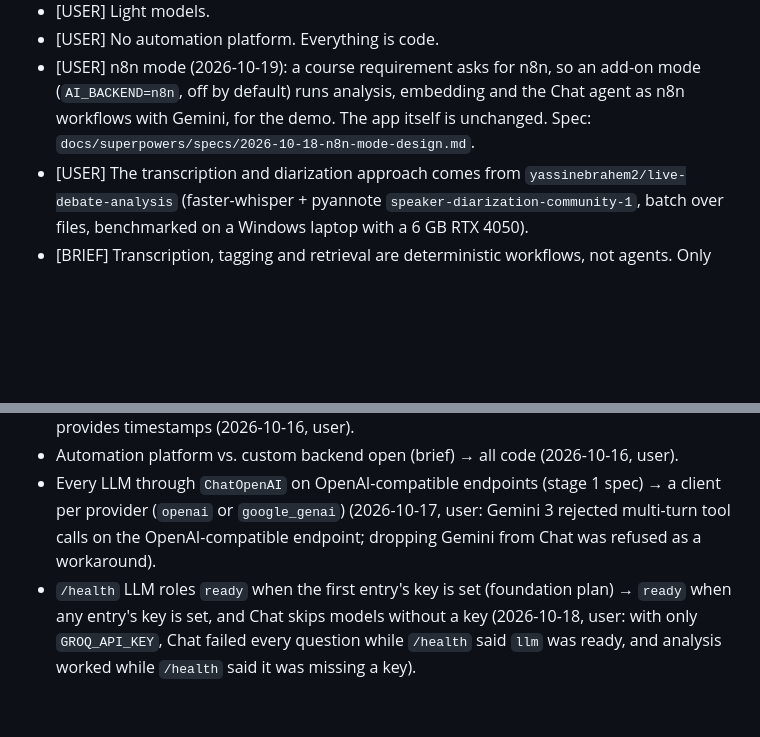
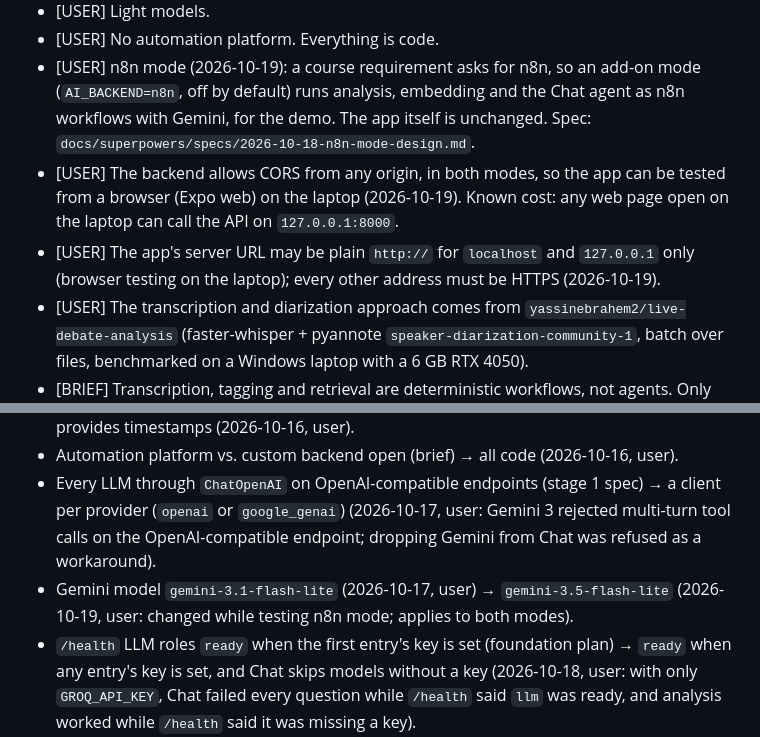
Before and after one commit to yassinebrahem2/voice-notes-assistant, a Markdown page: project_knowledge.md, 2 parts joined by grey strips. Drawn GitHub-style; blank space fills up the shorter version.

Commit message:
docs: record CORS, localhost HTTP and Gemini model decisions

```diff
--- a/project_knowledge.md
+++ b/project_knowledge.md
@@ -34,6 +34,8 @@ Anything not listed here is unknown.
 - [USER] Light models.
 - [USER] No automation platform. Everything is code.
 - [USER] n8n mode (2026-10-19): a course requirement asks for n8n, so an add-on mode (`AI_BACKEND=n8n`, off by default) runs analysis, embedding and the Chat agent as n8n workflows with Gemini, for the demo. The app itself is unchanged. Spec: `docs/superpowers/specs/2026-10-18-n8n-mode-design.md`.
+- [USER] The backend allows CORS from any origin, in both modes, so the app can be tested from a browser (Expo web) on the laptop (2026-10-19). Known cost: any web page open on the laptop can call the API on `127.0.0.1:8000`.
+- [USER] The app's server URL may be plain `http://` for `localhost` and `127.0.0.1` only (browser testing on the laptop); every other address must be HTTPS (2026-10-19).
 - [USER] The transcription and diarization approach comes from `yassinebrahem2/live-debate-analysis` (faster-whisper + pyannote `speaker-diarization-community-1`, batch over files, benchmarked on a Windows laptop with a 6 GB RTX 4050).
 - [BRIEF] Transcription, tagging and retrieval are deterministic workflows, not agents. Only the reasoning parts are agents.
 - [BRIEF] RAG: transcripts are chunked, embedded and stored in a vector store; questions retrieve relevant chunks first.
@@ -130,6 +132,7 @@ Each item is safe to decide later; the stage that decides it is named.
 - Timestamps and speaker labels "desirable, not decided" (brief) → diarization is in and provides timestamps (2026-10-16, user).
 - Automation platform vs. custom backend open (brief) → all code (2026-10-16, user).
 - Every LLM through `ChatOpenAI` on OpenAI-compatible endpoints (stage 1 spec) → a client per provider (`openai` or `google_genai`) (2026-10-17, user: Gemini 3 rejected multi-turn tool calls on the OpenAI-compatible endpoint; dropping Gemini from Chat was refused as a workaround).
+- Gemini model `gemini-3.1-flash-lite` (2026-10-17, user) → `gemini-3.5-flash-lite` (2026-10-19, user: changed while testing n8n mode; applies to both modes).
 - `/health` LLM roles `ready` when the first entry's key is set (foundation plan) → `ready` when any entry's key is set, and Chat skips models without a key (2026-10-18, user: with only `GROQ_API_KEY`, Chat failed every question while `/health` said `llm` was ready, and analysis worked while `/health` said it was missing a key).
 - Expo Go detected with `Constants.executionEnvironment === 'storeClient'` (platform spec) → `isRunningInExpoGo()` from `expo` (2026-10-18, #76: on an Android 13 phone in Expo Go, Constants reported `bare`, so every recording failed to start).
 
```
Also changed, not shown: other parts of project_knowledge.md (+1 -1 lines).
